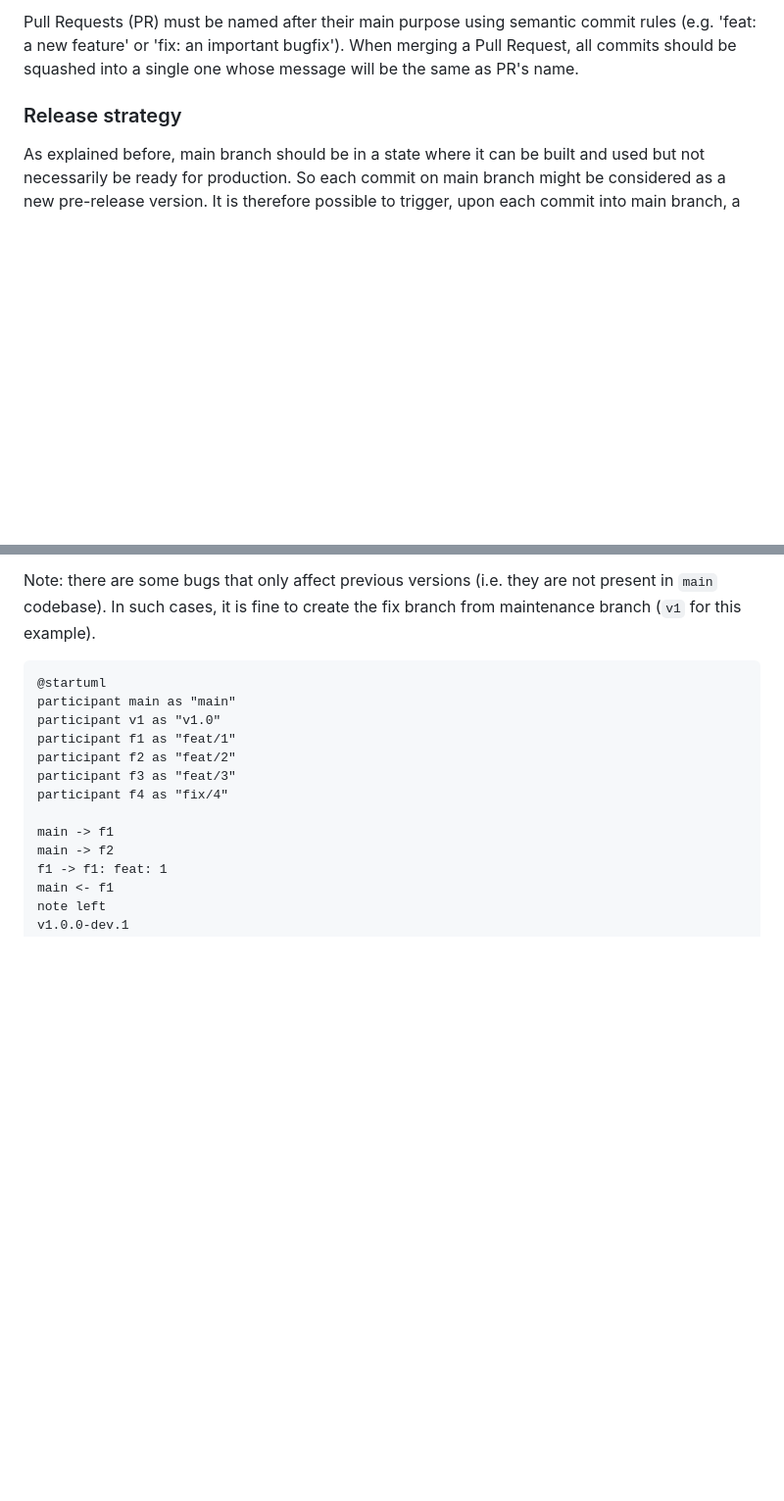
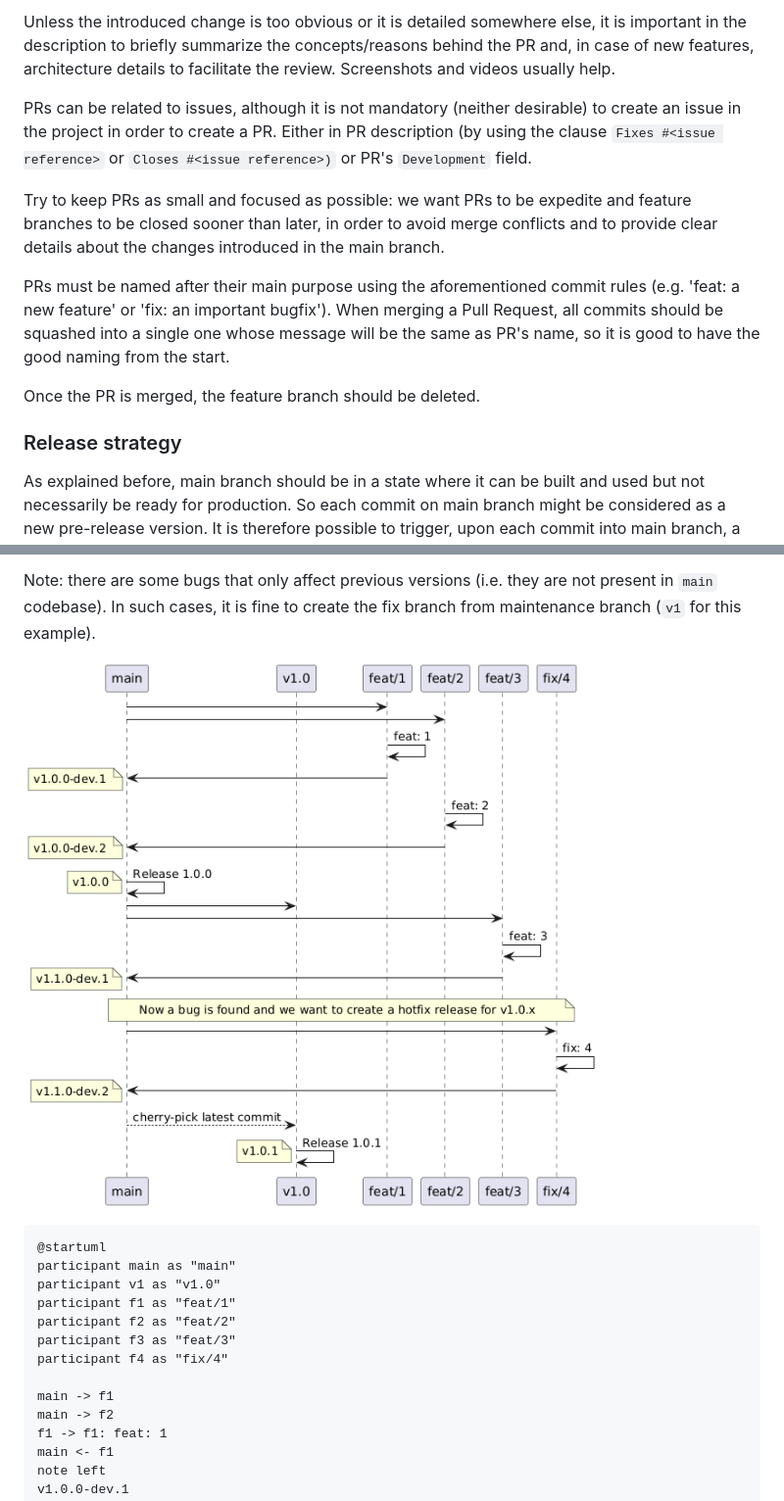
Before and after one commit to 2060-io/organization, a Markdown page: basic-rules.md, 2 parts joined by grey strips. Shown at 98% size. Rendered like a GitHub page; pictures changed too: assets/branch-example-1.png (added); blank space fills up the shorter version.

````diff
--- a/basic-rules.md
+++ b/basic-rules.md
@@ -36,5 +52,13 @@ The only way to commit into main branch is through a Pull Request that must be a
 
-Pull Requests (PR) must be named after their main purpose using semantic commit rules (e.g. 'feat: a new feature' or 'fix: an important bugfix'). When merging a Pull Request, all commits should be squashed into a single one whose message will be the same as PR's name.
+Unless the introduced change is too obvious or it is detailed somewhere else, it is important in the description to briefly summarize the concepts/reasons behind the PR and, in case of new features, architecture details to facilitate the review. Screenshots and videos usually help.
+
+PRs can be related to issues, although it is not mandatory (neither desirable) to create an issue in the project in order to create a PR. Either in PR description (by using the clause `Fixes #<issue reference>` or `Closes #<issue reference>)` or PR's `Development` field.
+
+Try to keep PRs as small and focused as possible: we want PRs to be expedite and feature branches to be closed sooner than later, in order to avoid merge conflicts and to provide clear details about the changes introduced in the main branch.
+
+PRs must be named after their main purpose using the aforementioned commit rules (e.g. 'feat: a new feature' or 'fix: an important bugfix'). When merging a Pull Request, all commits should be squashed into a single one whose message will be the same as PR's name, so it is good to have the good naming from the start.
+
+Once the PR is merged, the feature branch should be deleted.
 
 ### Release strategy
 
@@ -69,6 +93,8 @@ For example, suppose the release 1.0.0 has been done and we already introduced b
 - Create a new release from new `v1` state and call it `v1.0.1` or `v1.1.0`, depending on the rules stated above
 
 Note: there are some bugs that only affect previous versions (i.e. they are not present in `main` codebase). In such cases, it is fine to create the fix branch from maintenance branch (`v1` for this example).
+
+![](./assets/branch-example-1.png)
 
 ```plantuml
 @startuml
````
Also changed, not shown: other parts of basic-rules.md (+28 -12 lines).
